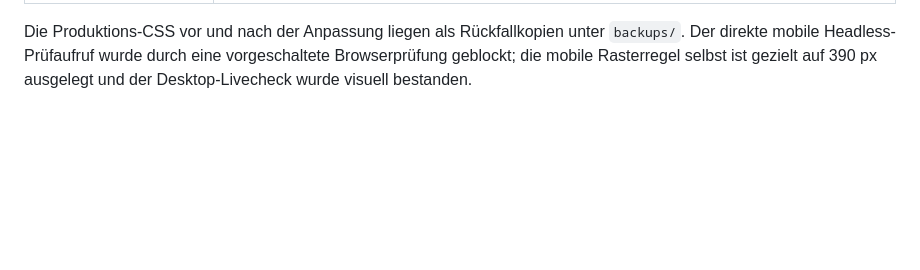
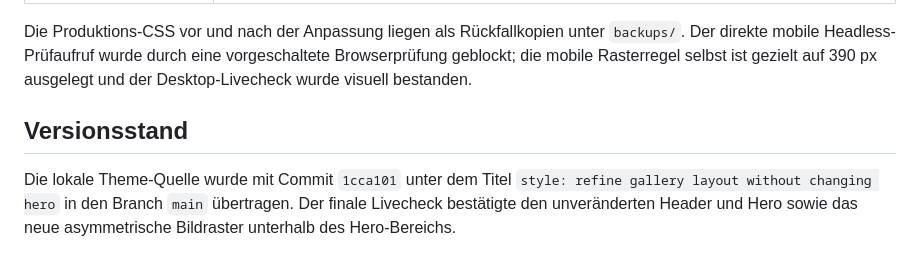
Before and after one commit to madlin23/mpwoodworking-wordpress-build, a Markdown page: docs/GALERIE-CSS-ANPASSUNG-2026-08-19.md, the part around the change. GitHub-like rendering; blank space fills up the shorter version.

Commit message:
docs: record gallery CSS deployment

```diff
--- a/docs/GALERIE-CSS-ANPASSUNG-2026-08-19.md
+++ b/docs/GALERIE-CSS-ANPASSUNG-2026-08-19.md
@@ -44,3 +44,7 @@ Die endgültige CSS-Anpassung wurde direkt in `assets/css/source-match.css` des
 | Cache | Normaler LiteSpeed-Seitencache geleert |
 
 Die Produktions-CSS vor und nach der Anpassung liegen als Rückfallkopien unter `backups/`. Der direkte mobile Headless-Prüfaufruf wurde durch eine vorgeschaltete Browserprüfung geblockt; die mobile Rasterregel selbst ist gezielt auf 390 px ausgelegt und der Desktop-Livecheck wurde visuell bestanden.
+
+## Versionsstand
+
+Die lokale Theme-Quelle wurde mit Commit `1cca101` unter dem Titel `style: refine gallery layout without changing hero` in den Branch `main` übertragen. Der finale Livecheck bestätigte den unveränderten Header und Hero sowie das neue asymmetrische Bildraster unterhalb des Hero-Bereichs.
```
